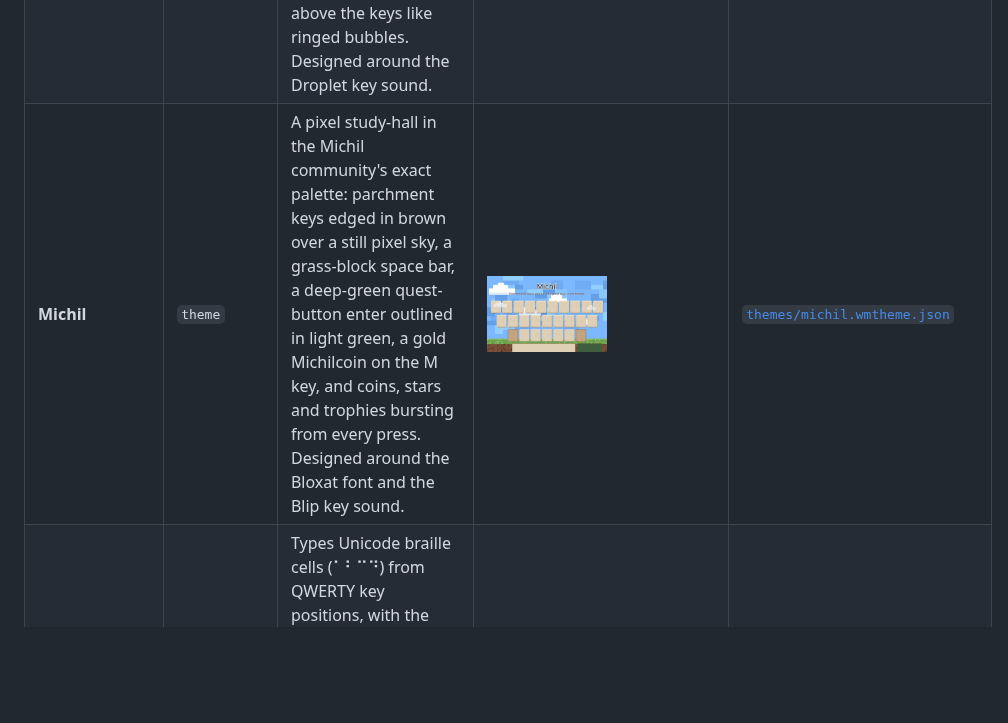
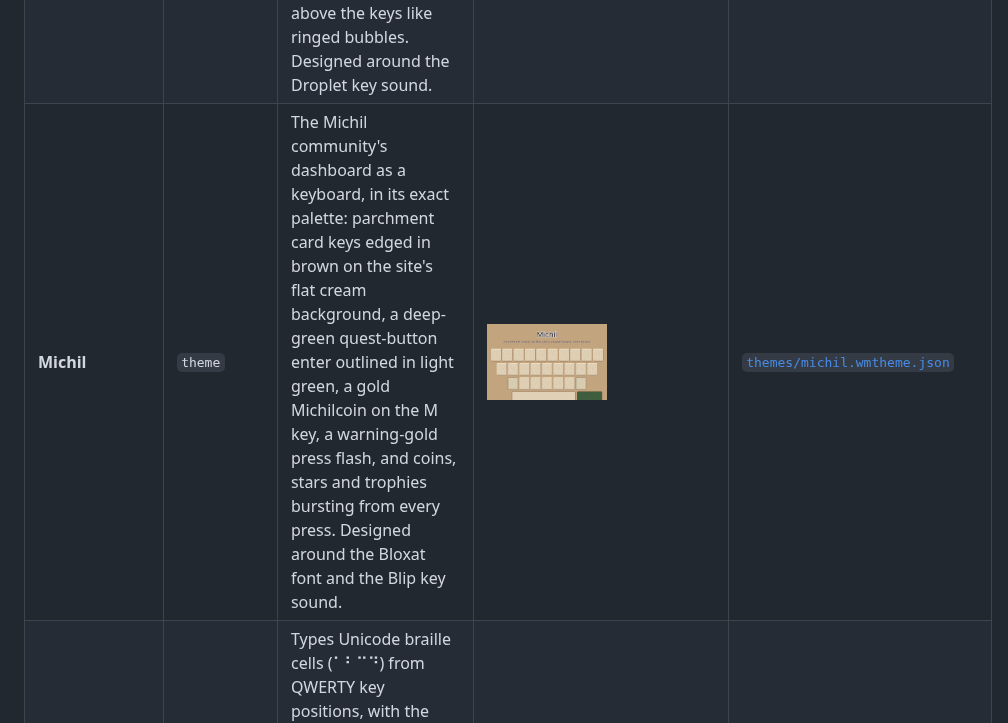
Before and after one commit to wasi-master/wmkeyboard-addon-repository, a Markdown page: README.md, the part around the change. GitHub-like rendering; pictures changed too: previews/michil.jpg; blank space fills up the shorter version.

```diff
--- a/README.md
+++ b/README.md
@@ -19,7 +19,7 @@ To add this repository in **WM Keyboard**, open **Settings → Addons → Add re
 | **Blockland** | `theme` | A blocky sandbox look: tiled dirt letter keys, stone modifiers, a grass enter and a plank space bar under a drifting pixel-cloud sky — a real looping GIF — with a thock key sound. The E key is cut from emerald, and the key popup is a dead-square plank block with a chunky rim. | <img src="previews/blockland.jpg" width="120" alt="Blockland Preview" /> | [`themes/blockland.wmtheme.json`](themes/blockland.wmtheme.json) |
 | **Typewriter Noir** | `theme` | Paper keys on a dark desk — round typewriter caps rimmed in metal — a red carriage-return enter, and grain in the paper. The key popup is a round cap too. Designed around the JetBrains Mono font and the Typewriter key sound. | <img src="previews/typewriter-noir.jpg" width="120" alt="Typewriter Noir Preview" /> | [`themes/typewriter-noir.wmtheme.json`](themes/typewriter-noir.wmtheme.json) |
 | **Deep Orbit** | `theme` | A nebula photo behind translucent pill keys, a ringed planet resting on the corner of the board, a galaxy strip across the space bar and star bursts under your fingers. Key popups float free above the keys like ringed bubbles. Designed around the Droplet key sound. | <img src="previews/deep-orbit.jpg" width="120" alt="Deep Orbit Preview" /> | [`themes/deep-orbit.wmtheme.json`](themes/deep-orbit.wmtheme.json) |
-| **Michil** | `theme` | A pixel study-hall in the Michil community's exact palette: parchment keys edged in brown over a still pixel sky, a grass-block space bar, a deep-green quest-button enter outlined in light green, a gold Michilcoin on the M key, and coins, stars and trophies bursting from every press. Designed around the Bloxat font and the Blip key sound. | <img src="previews/michil.jpg" width="120" alt="Michil Preview" /> | [`themes/michil.wmtheme.json`](themes/michil.wmtheme.json) |
+| **Michil** | `theme` | The Michil community's dashboard as a keyboard, in its exact palette: parchment card keys edged in brown on the site's flat cream background, a deep-green quest-button enter outlined in light green, a gold Michilcoin on the M key, a warning-gold press flash, and coins, stars and trophies bursting from every press. Designed around the Bloxat font and the Blip key sound. | <img src="previews/michil.jpg" width="120" alt="Michil Preview" /> | [`themes/michil.wmtheme.json`](themes/michil.wmtheme.json) |
 | **Braille (Unicode)** | `layout` | Types Unicode braille cells (⠁⠃⠉⠙) from QWERTY key positions, with the Latin letter on long-press and shown as the corner hint. Includes the capital and number signs. For writing braille as text — it is not a six-key chorded braille input. | <img src="previews/braille-grid.jpg" width="120" alt="Braille (Unicode) Preview" /> | [`layouts/braille.wmlayout.json`](layouts/braille.wmlayout.json) |
 | **Developer Dictionary** | `dictionary` | An exhaustive developer dictionary containing top programming terms, syntax keywords, libraries, DevOps tools, databases, and methodologies. | <img src="previews/en-developer.png" width="120" alt="Developer Dictionary Preview" /> | [`dictionaries/en-developer.txt`](dictionaries/en-developer.txt) |
 | **Internet Slang & Urban Dictionary** | `dictionary` | An exhaustive internet slang dictionary covering Gen Z, Gen Alpha, brainrot, Twitch emotes, TikTok trends, AI tech slang, anime/K-Pop culture, gaming terminology, and Urban Dictionary acronyms. | <img src="previews/en-slang.png" width="120" alt="Internet Slang & Urban Dictionary Preview" /> | [`dictionaries/en-slang.txt`](dictionaries/en-slang.txt) |
```
Also changed, not shown: 3 other files.
